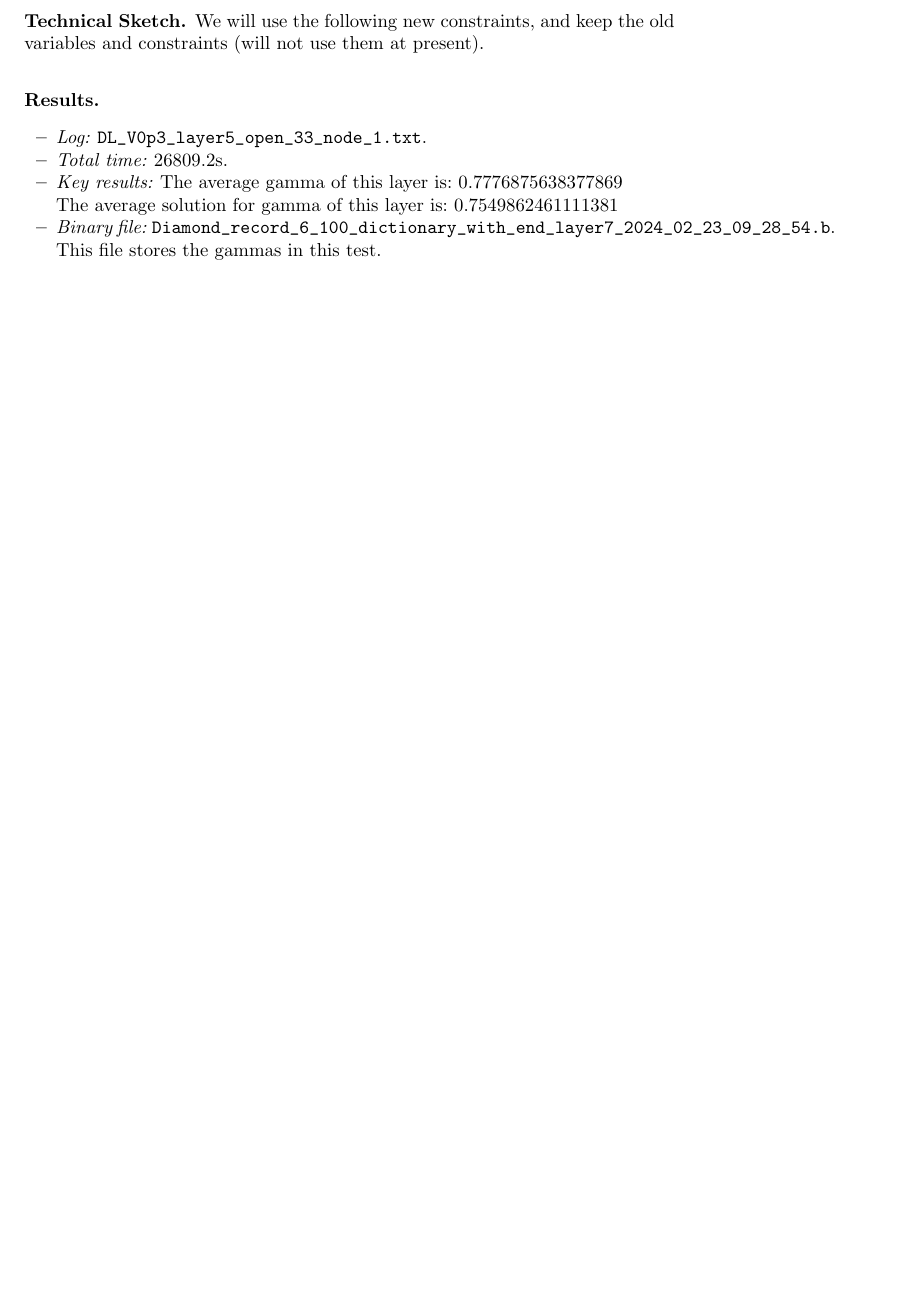
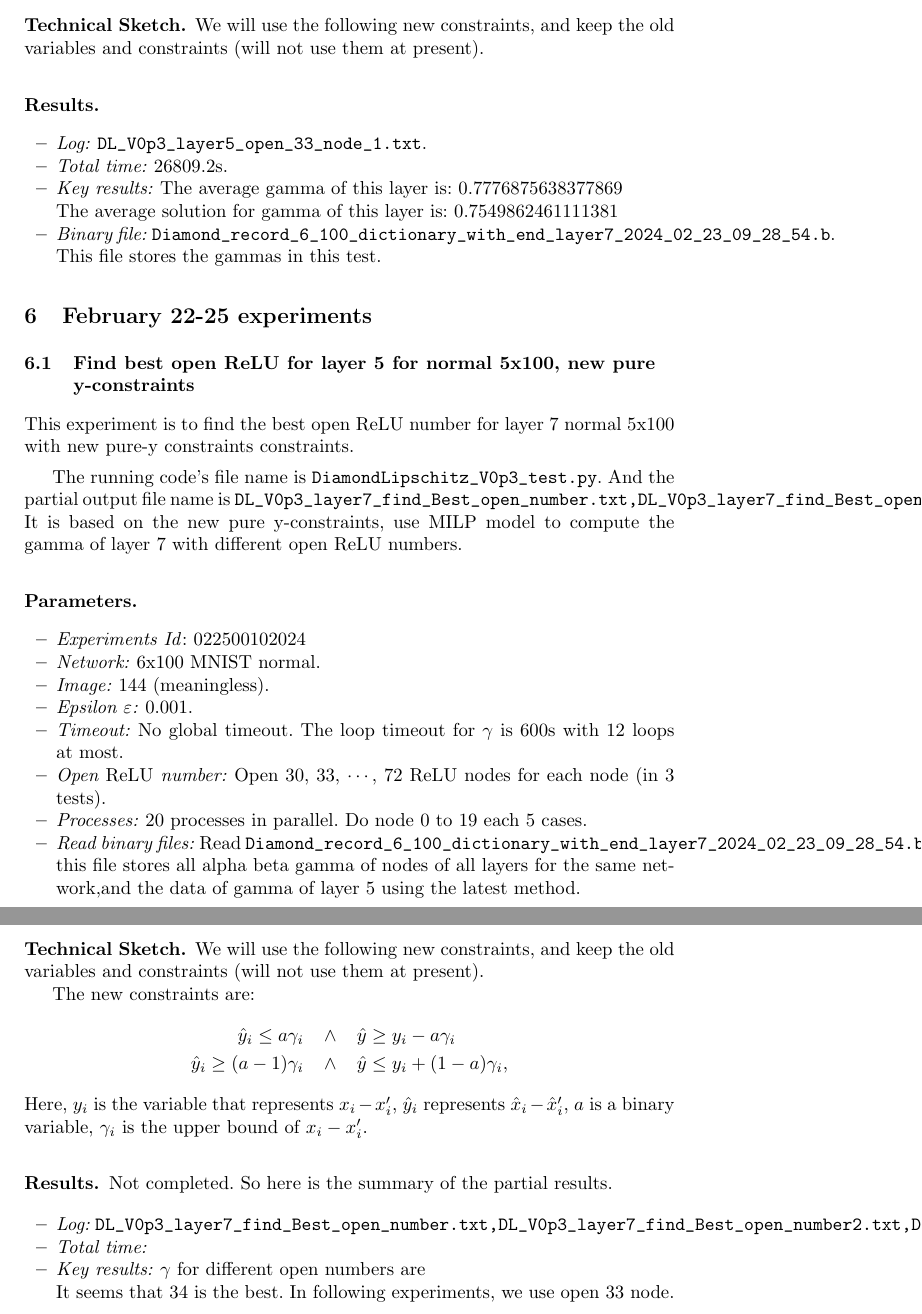
Before and after one commit to blaisegenest/vericompensate, a LaTeX paper (Reports/tech_report1.tex): part of page 11 of 11 before the commit and two parts of pages 12 and 13 of 13 after it, the two joined at a grey line, cut so that both start at the same text, the shorter picture padded with empty space. Compiled offline with pdfLaTeX.

Commit message:
update report

```diff
--- a/Reports/tech_report1.tex
+++ b/Reports/tech_report1.tex
@@ -720,4 +796,64 @@ We will use the following new constraints, and keep the old variables and constr
 
 \end{itemize}
 
+
+\section{February 22-25 experiments}
+
+\subsection{Find best open ReLU for layer 5 for normal 5x100, new pure y-constraints}
+
+This experiment is to find the best open ReLU number for layer 7 normal 5x100 with new pure-y constraints constraints.
+
+\vspace*{1ex}
+
+The running code's file name is \verb*|DiamondLipschitz_V0p3_test.py|. And the partial output file name is \verb*|DL_V0p3_layer7_find_Best_open_number.txt,DL_V0p3_layer7_find_Best_open_number2.txt,DL_V0p3_layer7_find_Best_open_number3.txt,DL_V0p3_layer7_find_Best_open_number4.txt|.  It is based on the new pure y-constraints, use MILP model to compute the gamma of layer 7 with different open ReLU numbers.
+
+\subsubsection*{Parameters.}
+
+\begin{itemize}
+	\item\emph{Experiments Id}: 022500102024
+
+	\item\emph{Network:} 6x100 MNIST normal.
+
+	\item\emph{Image:} 144 (meaningless).
+
+	\item\emph{Epsilon $\varepsilon$:} 0.001.
+
+	\item\emph{Timeout:} No global timeout. The loop timeout for $\gamma$ is 600s with 12 loops at most.
+
+	\item\emph{Open $\ReLU$ number:} Open 30, 33, $\cdots$, 72 ReLU nodes for each node (in 3 tests).
+
+	\item\emph{Processes:} 20 processes in parallel. Do node 0 to 19 each 5 cases.
+
+	\item\emph{Read binary files:} Read \verb*|Diamond_record_6_100_dictionary_with_end_layer7_2024_02_23_09_28_54.b|; this file stores all alpha beta gamma of nodes of all layers for the same network,and the data of gamma of layer 5 using the latest method.
+\end{itemize}
+
+
+\subsubsection*{Technical Sketch.}
+
+We will use the following new constraints, and keep the old variables and constraints (will not use them at present).
+
+The new constraints are: \begin{align*}
+	\hat{y}_i \leq a \gamma_i \hspace*{2ex} &\wedge \hspace*{2ex}\hat{y} \geq y_i - a \gamma_i\\
+	\hat{y}_i \geq (a-1) \gamma_i  \hspace*{2ex} &\wedge \hspace*{2ex} \hat{y} \leq y_i + (1-a) \gamma_i,
+\end{align*} Here, $y_i$ is the variable that represents $x_i-x'_i$, $\hat{y}_i$ represents $\hat{x}_i-\hat{x}'_i$, $a$ is a binary variable, $\gamma_i$ is the upper bound of $x_i-x'_i$.
+
+
+
+\subsubsection*{Results.}
+
+Not completed. So here is the summary of the partial results.
+
+\begin{itemize}
+	\item \emph{Log:} \verb*|DL_V0p3_layer7_find_Best_open_number.txt,DL_V0p3_layer7_find_Best_open_number2.txt,DL_V0p3_layer7_find_Best_open_number3.txt,DL_V0p3_layer7_find_Best_open_number4.txt|.
+
+	\item \emph{Total time:}
+
+	\item \emph{Key results:}  $\gamma$ for different open numbers are
+
+
+
+	It seems that 34 is the best. In following experiments, we use open 33 node.
+
+\end{itemize}
+
 \end{document}
```
Also changed, not shown: Reports/tech_report1.tex (78 more changed lines).
